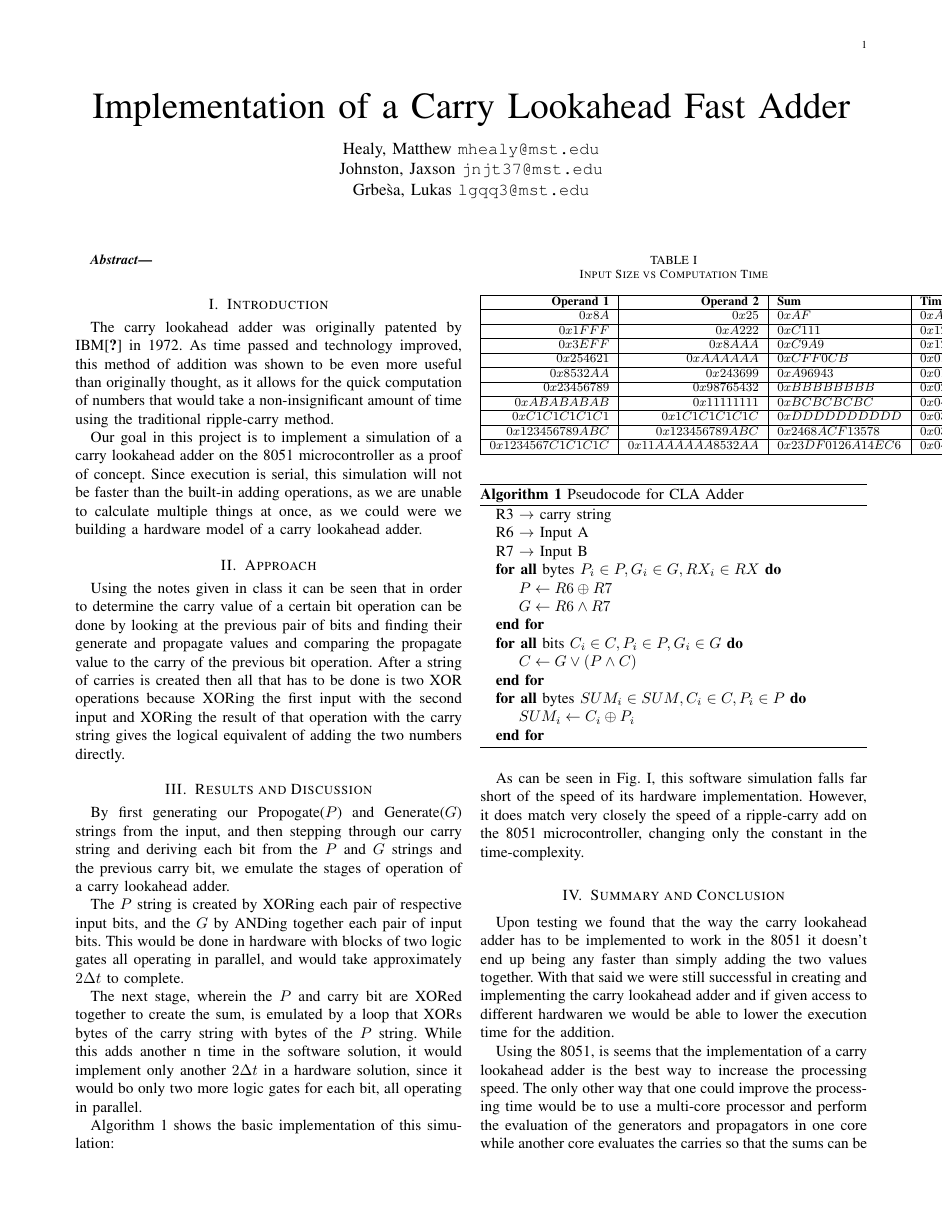
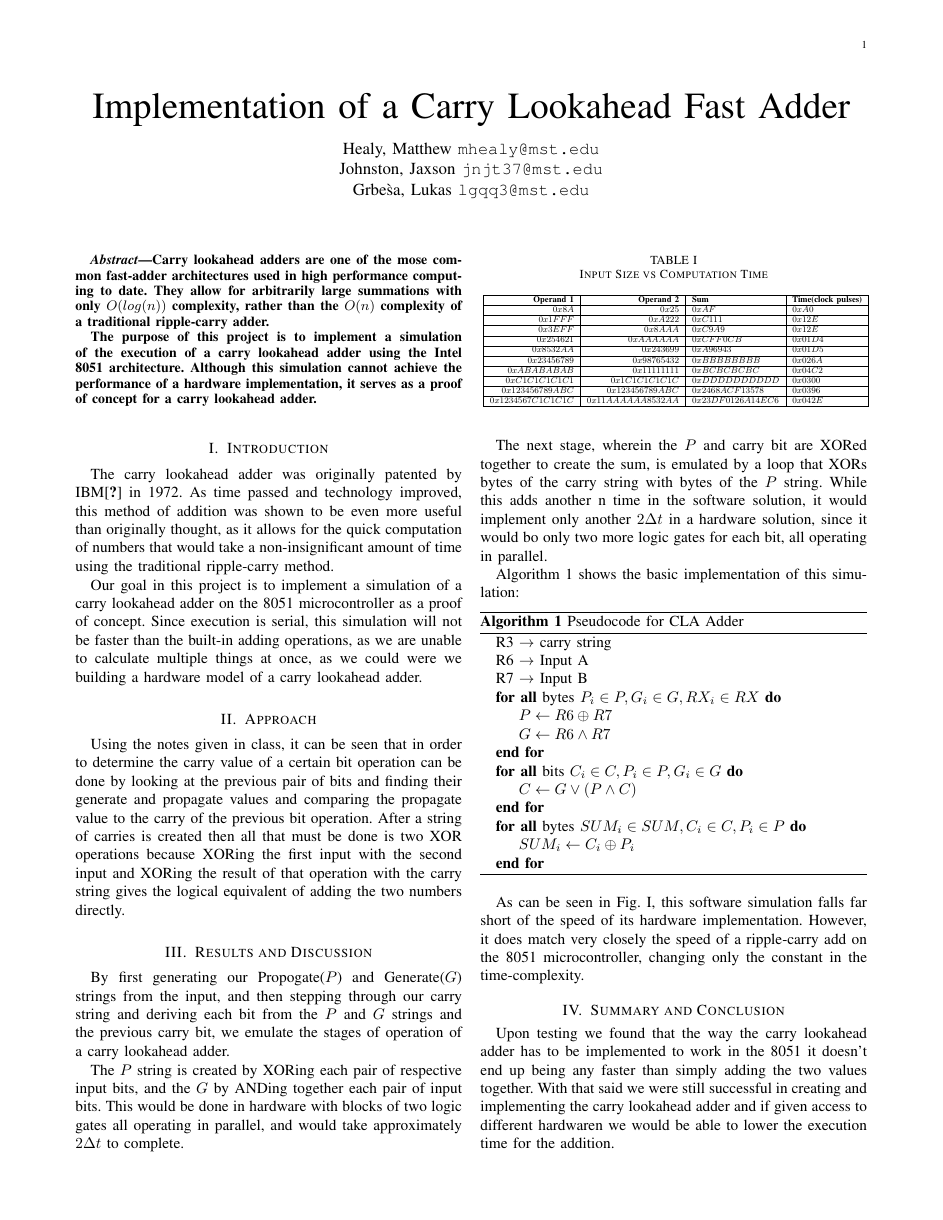
Before and after one commit to healym/8051-fast-adder, a LaTeX paper (report.tex): page 1 of 2. Compiled offline with pdfLaTeX; a missing font is replaced by an installed copy or a similar font; a LaTeX package or settings file that is missing is left out.

Commit message:
add abstract

```diff
--- a/report.tex
+++ b/report.tex
@@ -23,7 +23,15 @@
 
 
 \begin{abstract}
-% write after results calculated
+Carry lookahead adders are one of the mose common fast-adder architectures
+used in high performance computing to date. They allow for arbitrarily large
+summations with only $O(log(n))$ complexity, rather than the $O(n)$ complexity
+of a traditional ripple-carry adder.
+
+The purpose of this project is to implement a simulation of the execution
+of a carry lookahead adder using the Intel 8051 architecture. Although this
+simulation cannot achieve the performance of a hardware implementation, it
+serves as a proof of concept for a carry lookahead adder.
 
 \end{abstract}
 
@@ -41,11 +49,11 @@ as we are unable to calculate multiple things at once, as we could were we
 building a hardware model of a carry lookahead adder.
 
 \section{Approach}\label{sec:approach}
-Using the notes given in class it can be seen that in order to determine the
+Using the notes given in class, it can be seen that in order to determine the
 carry value of a certain bit operation can be done by looking at the previous
 pair of bits and finding their generate and propagate values and comparing the
 propagate value to the carry of the previous bit operation. After a string of
-carries is created then all that has to be done is two XOR operations because
+carries is created then all that must be done is two XOR operations because
 XORing the first input with the second input and XORing the result of that
 operation with the carry string gives the logical equivalent of adding the two
 numbers directly.
@@ -96,6 +104,7 @@ shows the basic implementation of this simulation:
 \begin{table}
 	\caption{Input Size vs Computation Time}
 	\label{tab:time}
+	\resizebox{3.5in}{!}{
 	\begin{tabular}{|r|r|l|l|}
 		\hline
 		\textbf{Operand 1} & \textbf{Operand 2} & \textbf{Sum} & \textbf{Time(clock pulses)}\\
```
Also changed, not shown: report.tex (8 more changed lines). Lines whose indentation alone changed are shown as unchanged.
